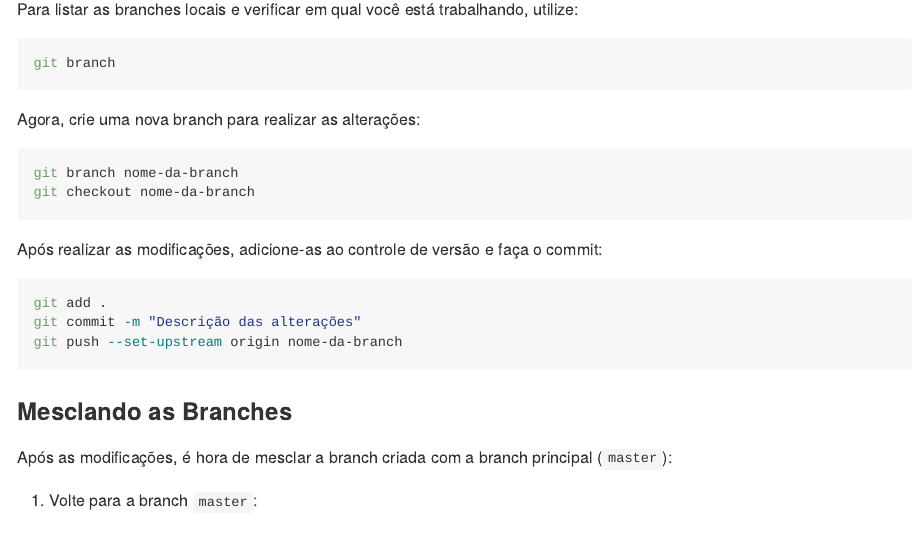
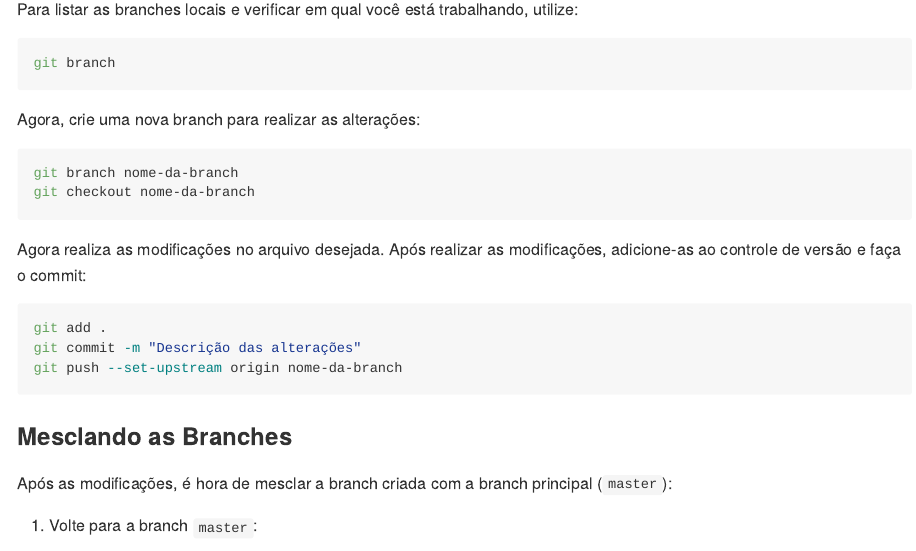
Before and after one commit to astuciasnor/Projeto_Teste_Fork, an R Markdown document (README.Rmd): the page in a window 1100 px wide, from 7760 px down. The pictures show the output file README.md that the author committed with the source, drawn offline in the style of GitHub.

Commit message:
Agora realize as modificacoes...

````diff
--- a/README.Rmd
+++ b/README.Rmd
@@ -322,7 +322,7 @@ git branch nome-da-branch
 git checkout nome-da-branch
 ```
 
-Após realizar as modificações, adicione-as ao controle de versão e faça o commit:
+Agora realiza as modificações no arquivo desejada. Após realizar as modificações, adicione-as ao controle de versão e faça o commit:
 
 ```{bash, echo = TRUE, eval = FALSE}
 git add .
````
Also changed, not shown: README.md.
